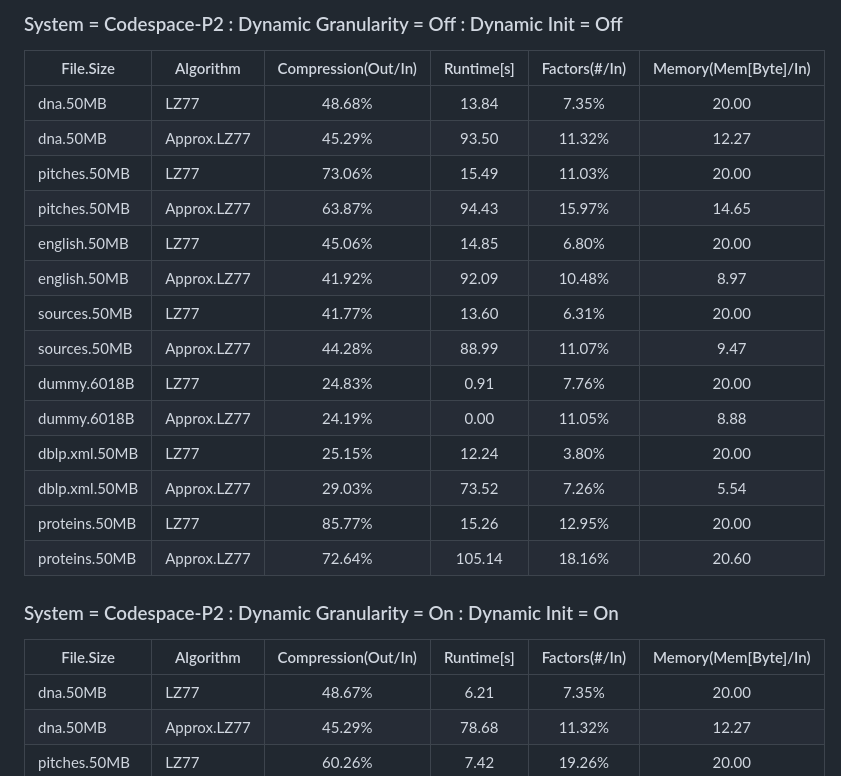
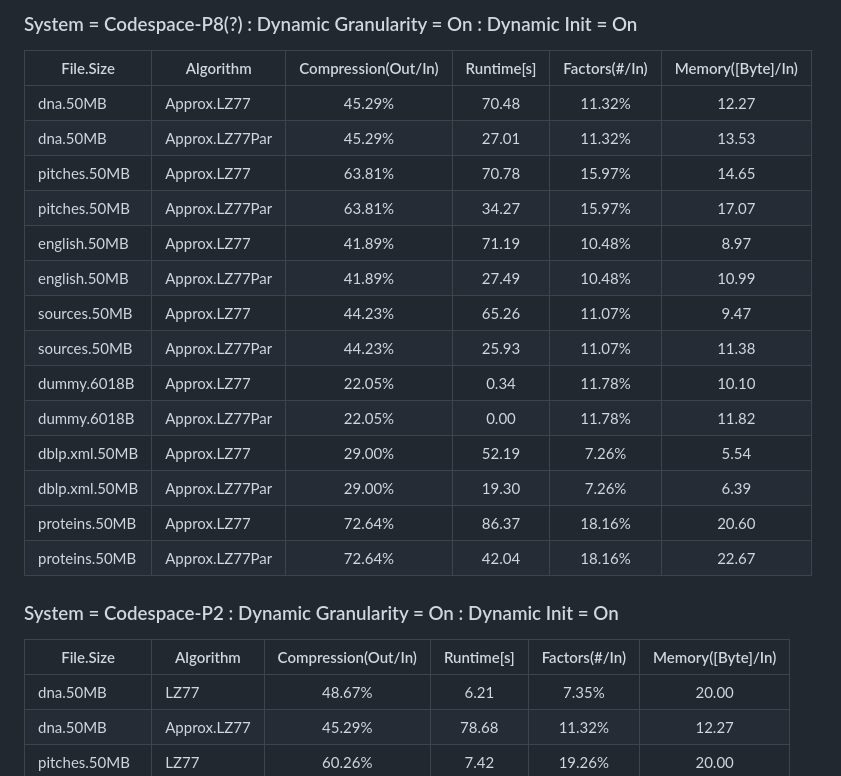
Before and after one commit to gajanns/LZ_Collection, a Markdown page: README.md, the part around one of its changes. Rendered like a GitHub page.

Commit message:
Updated Experiment-Report

```diff
--- a/README.md
+++ b/README.md
@@ -6,27 +6,27 @@ Simple Collection of Prototypes of LZ-Algorithms:LZW, LZ77, Approx. LZ77 (seq+ p
 
-### System = Codespace-P2 : Dynamic Granularity = Off : Dynamic Init = Off
+### System = Codespace-P8(?) : Dynamic Granularity = On : Dynamic Init = On
 
-|File.Size|Algorithm|Compression(Out/In)|Runtime[s]|Factors(#/In)|Memory(Mem[Byte]/In)|
+|File.Size|Algorithm|Compression(Out/In)|Runtime[s]|Factors(#/In)|Memory([Byte]/In)|
 |---------------|---------------|:---------------:|:---------------:|:---------------:|:---------------:|
-|dna.50MB|LZ77|48.68%|13.84|7.35%|20.00|
-|dna.50MB|Approx.LZ77|45.29%|93.50|11.32%|12.27|
-|pitches.50MB|LZ77|73.06%|15.49|11.03%|20.00|
-|pitches.50MB|Approx.LZ77|63.87%|94.43|15.97%|14.65|
-|english.50MB|LZ77|45.06%|14.85|6.80%|20.00|
-|english.50MB|Approx.LZ77|41.92%|92.09|10.48%|8.97|
-|sources.50MB|LZ77|41.77%|13.60|6.31%|20.00|
-|sources.50MB|Approx.LZ77|44.28%|88.99|11.07%|9.47|
-|dummy.6018B|LZ77|24.83%|0.91|7.76%|20.00|
-|dummy.6018B|Approx.LZ77|24.19%|0.00|11.05%|8.88|
-|dblp.xml.50MB|LZ77|25.15%|12.24|3.80%|20.00|
-|dblp.xml.50MB|Approx.LZ77|29.03%|73.52|7.26%|5.54|
-|proteins.50MB|LZ77|85.77%|15.26|12.95%|20.00|
-|proteins.50MB|Approx.LZ77|72.64%|105.14|18.16%|20.60|
+|dna.50MB|Approx.LZ77|45.29%|70.48|11.32%|12.27|
+|dna.50MB|Approx.LZ77Par|45.29%|27.01|11.32%|13.53|
+|pitches.50MB|Approx.LZ77|63.81%|70.78|15.97%|14.65|
+|pitches.50MB|Approx.LZ77Par|63.81%|34.27|15.97%|17.07|
+|english.50MB|Approx.LZ77|41.89%|71.19|10.48%|8.97|
+|english.50MB|Approx.LZ77Par|41.89%|27.49|10.48%|10.99|
+|sources.50MB|Approx.LZ77|44.23%|65.26|11.07%|9.47|
+|sources.50MB|Approx.LZ77Par|44.23%|25.93|11.07%|11.38|
+|dummy.6018B|Approx.LZ77|22.05%|0.34|11.78%|10.10|
+|dummy.6018B|Approx.LZ77Par|22.05%|0.00|11.78%|11.82|
+|dblp.xml.50MB|Approx.LZ77|29.00%|52.19|7.26%|5.54|
+|dblp.xml.50MB|Approx.LZ77Par|29.00%|19.30|7.26%|6.39|
+|proteins.50MB|Approx.LZ77|72.64%|86.37|18.16%|20.60|
+|proteins.50MB|Approx.LZ77Par|72.64%|42.04|18.16%|22.67|
 
 
 ### System = Codespace-P2 : Dynamic Granularity = On : Dynamic Init = On
 
-|File.Size|Algorithm|Compression(Out/In)|Runtime[s]|Factors(#/In)|Memory(Mem[Byte]/In)|
+|File.Size|Algorithm|Compression(Out/In)|Runtime[s]|Factors(#/In)|Memory([Byte]/In)|
 |---------------|---------------|:---------------:|:---------------:|:---------------:|:---------------:|
 |dna.50MB|LZ77|48.67%|6.21|7.35%|20.00|
 |dna.50MB|Approx.LZ77|45.29%|78.68|11.32%|12.27|
```
Also changed, not shown: other parts of README.md (+1 -1 lines).
